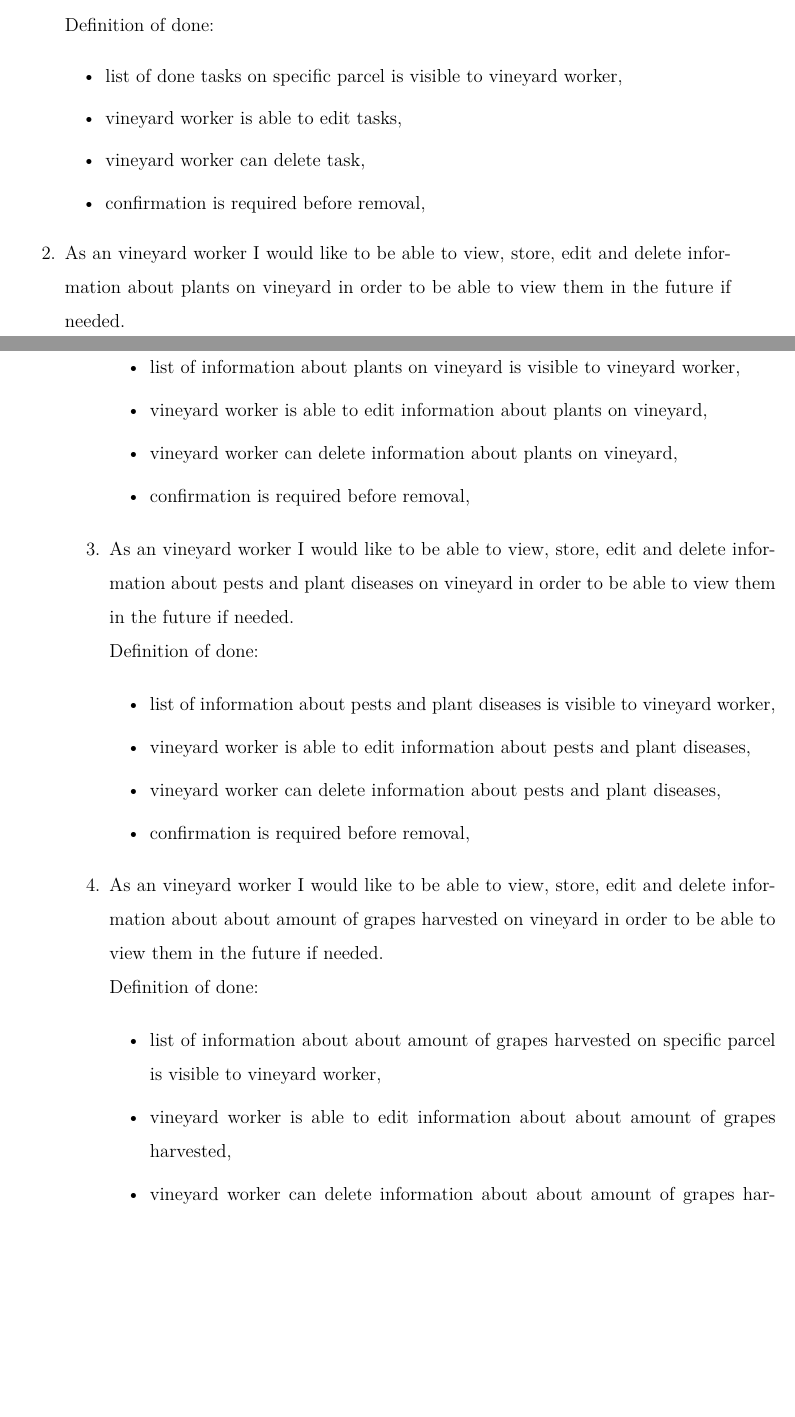
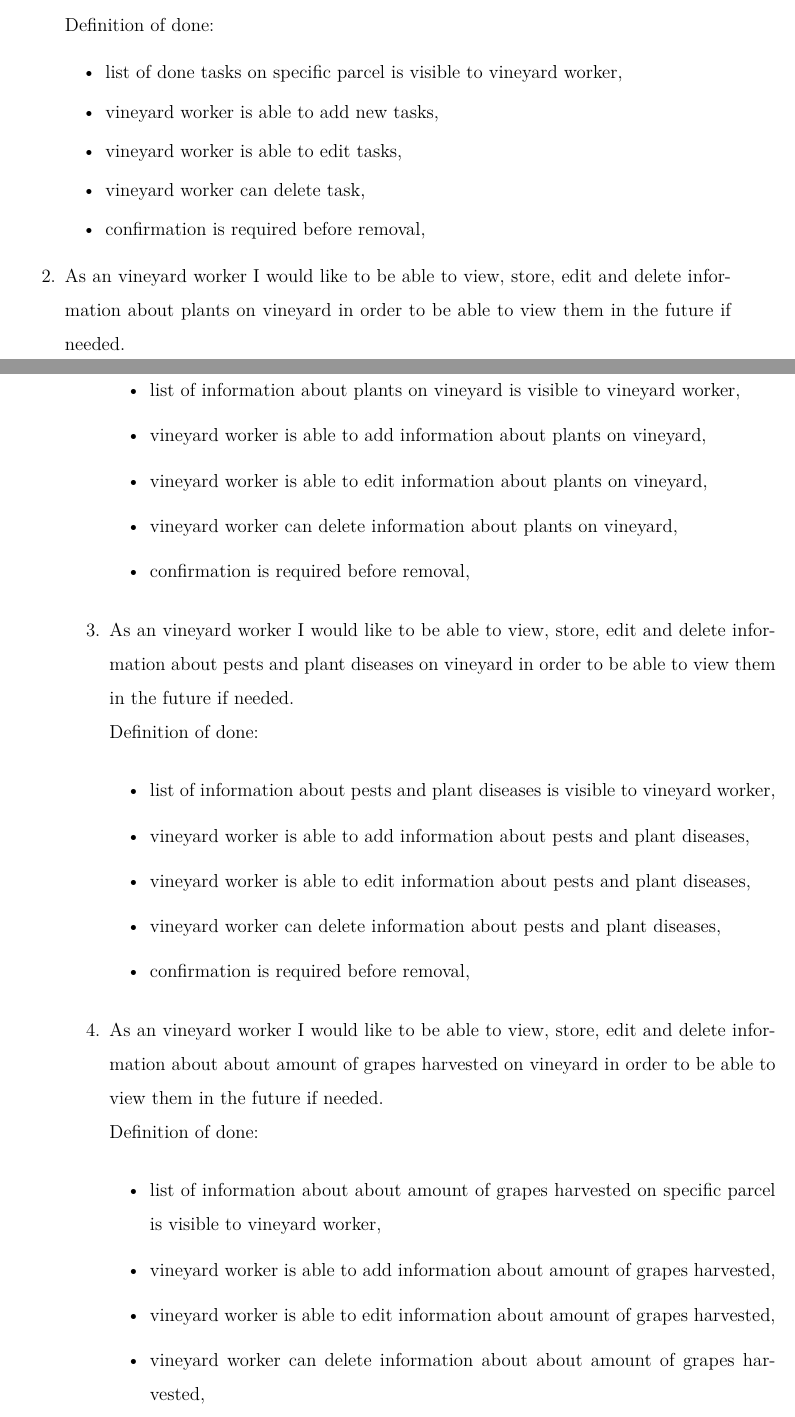
Before and after one commit to DooMx3/Inzynierka, a LaTeX document (docs/main.tex, which reads docs/chapters/system_design.tex): two parts of pages 14 and 15 of 29 before the commit and two parts of pages 14 and 15 of 30 after it, joined at a grey line, cut so that both start at the same text, the shorter picture padded with empty space. Compiled offline with pdfLaTeX.

Commit message:
IN-90: Add stoing in every worker story

```diff
--- a/docs/chapters/system_design.tex
+++ b/docs/chapters/system_design.tex
@@ -208,6 +208,7 @@ User stories are a collection of features described from the perspective of the
 	\item As an vineyard worker I would like to be able to view, store, edit and delete information about what was done on vineyard in order to be able to view them  in the future if needed. \\Definition of done:
 	\begin{itemize}
 		\item list of done tasks on specific parcel is visible to vineyard worker,
+		\item vineyard worker is able to add new tasks,
 		\item vineyard worker is able to edit tasks,
 		\item vineyard worker can delete task,
 		\item confirmation is required before removal,
@@ -215,21 +216,24 @@ User stories are a collection of features described from the perspective of the
 	\item As an vineyard worker I would like to be able to view, store, edit and delete information about plants on vineyard in order to be able to view them in the future if needed. \\Definition of done:
 	\begin{itemize}
 		\item list of information about plants on vineyard is visible to vineyard worker,
-		\item  vineyard worker is able to edit information about plants on vineyard,
+		\item vineyard worker is able to add information about plants on vineyard,
+		\item vineyard worker is able to edit information about plants on vineyard,
 		\item vineyard worker can delete information about plants on vineyard,
 		\item confirmation is required before removal,
 	\end{itemize}
 	\item As an vineyard worker I would like to be able to view, store, edit and delete information about pests and plant diseases on vineyard in order to be able to view them in the future if needed. \\Definition of done:
 	\begin{itemize}
 		\item list of information about pests and plant diseases is visible to vineyard worker,
-		\item  vineyard worker is able to edit information about pests and plant diseases,
+		\item vineyard worker is able to add information about pests and plant diseases,
+		\item vineyard worker is able to edit information about pests and plant diseases,
 		\item vineyard worker can delete information about pests and plant diseases,
 		\item confirmation is required before removal,
 	\end{itemize}
 	\item As an vineyard worker I would like to be able to view, store, edit and delete information about about amount of grapes harvested  on vineyard in order to be able to view them in the future if needed. \\Definition of done:
 	\begin{itemize}
 		\item list of information about about amount of grapes harvested on specific parcel is visible to vineyard worker,
-		\item  vineyard worker is able to edit information about about amount of grapes harvested,
+		\item vineyard worker is able to add information about amount of grapes harvested,
+		\item vineyard worker is able to edit information about amount of grapes harvested,
 		\item vineyard worker can delete information about about amount of grapes harvested,
 		\item confirmation is required before removal,
 	\end{itemize}
```
